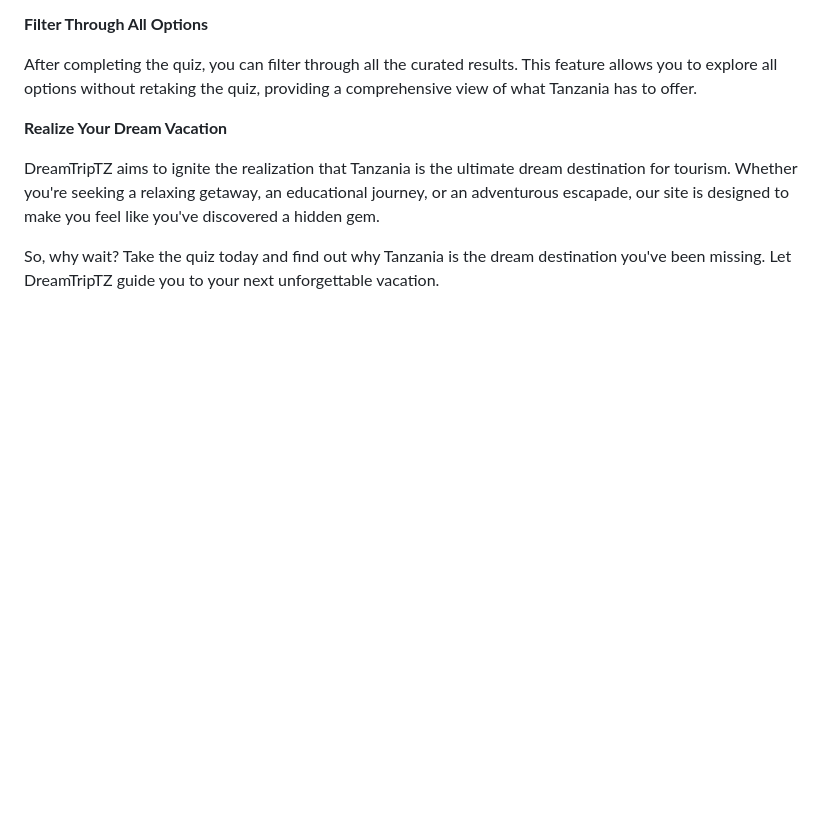
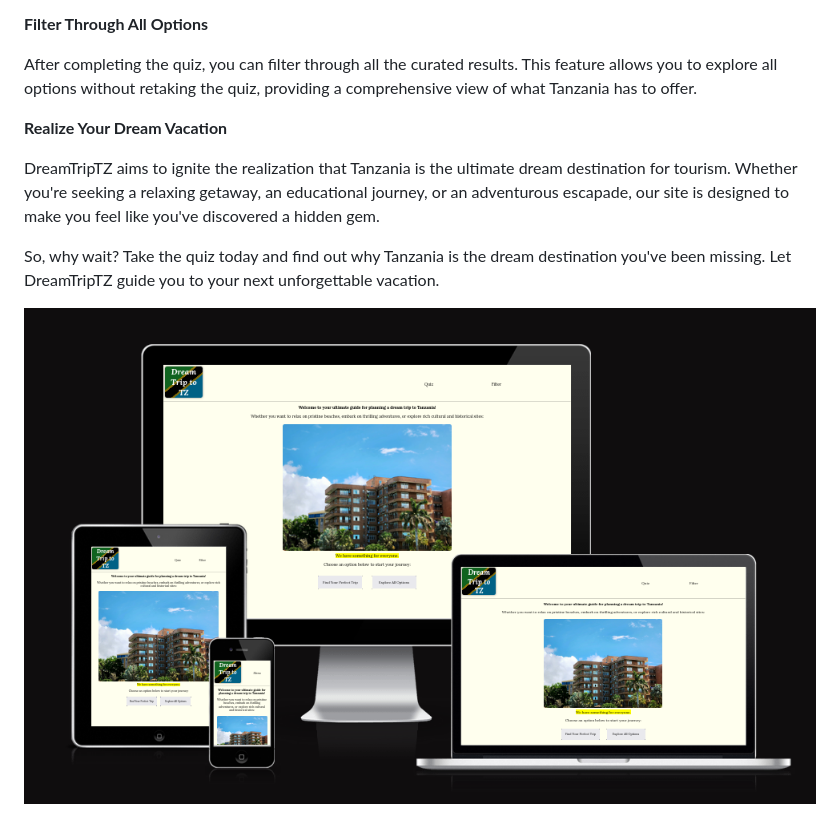
Before and after one commit to Code-Institute-Submissions/DreamTripTZ, a Markdown page: README.md, the part around the change. Rendered like a GitHub page; pictures changed too: documentation/mockup.png (added); blank space fills up the shorter version.

Commit message:
Add amiresponsive screenshot for documentation

```diff
--- a/README.md
+++ b/README.md
@@ -31,3 +31,5 @@ After completing the quiz, you can filter through all the curated results. This
 DreamTripTZ aims to ignite the realization that Tanzania is the ultimate dream destination for tourism. Whether you're seeking a relaxing getaway, an educational journey, or an adventurous escapade, our site is designed to make you feel like you've discovered a hidden gem.
 
 So, why wait? Take the quiz today and find out why Tanzania is the dream destination you've been missing. Let DreamTripTZ guide you to your next unforgettable vacation.
+
+![screenshot](documentation/mockup.png)
```
